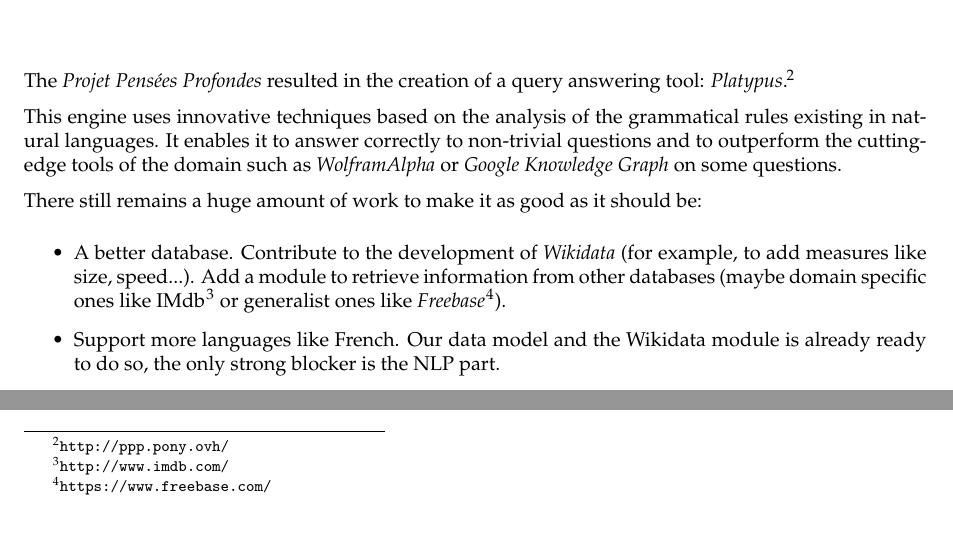
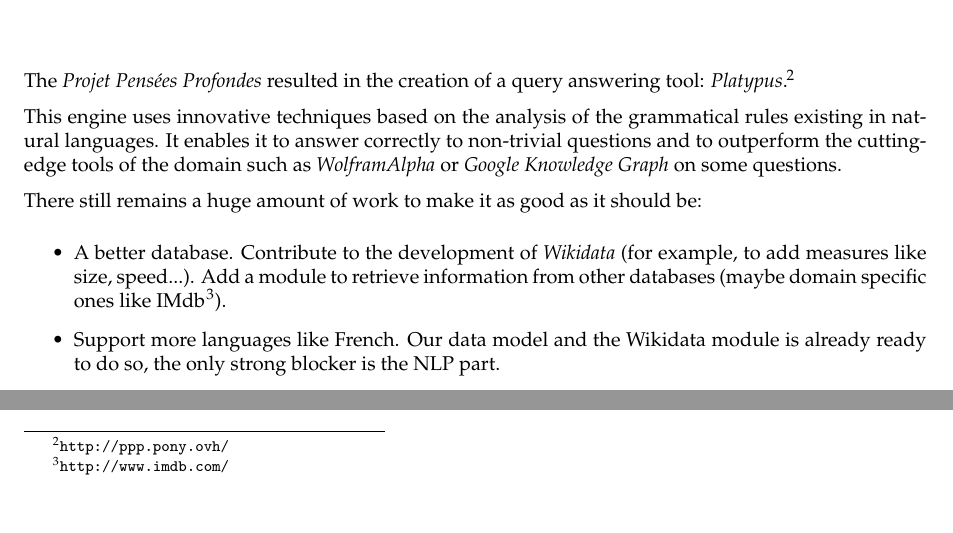
Before and after one commit to ProjetPP/Papers, a LaTeX thesis (FinalReport/main.tex, which reads FinalReport/conclusion.tex): two parts of page 48 of 57, joined at a grey line, cut so that both start at the same text. Compiled offline with pdfLaTeX.

Commit message:
Removes Freebase as future work

```diff
--- a/FinalReport/conclusion.tex
+++ b/FinalReport/conclusion.tex
@@ -4,7 +4,7 @@ This engine uses innovative techniques based on the analysis of the grammatical
 
 There still remains a huge amount of work to make it as good as it should be:
 \begin{itemize}
-    \item A better database. Contribute to the development of \emph{Wikidata} (for example, to add measures like size, speed...). Add a module to retrieve information from other databases (maybe domain specific ones like IMdb\footnote{\url{http://www.imdb.com/}} or generalist ones like \emph{Freebase}\footnote{\url{https://www.freebase.com/}}).
+    \item A better database. Contribute to the development of \emph{Wikidata} (for example, to add measures like size, speed...). Add a module to retrieve information from other databases (maybe domain specific ones like IMdb\footnote{\url{http://www.imdb.com/}}).
     \item Support more languages like French. Our data model and the Wikidata module is already ready to do so, the only strong blocker is the NLP part.
     \item A better question parsing. Improve the grammatical approach, by training the \emph{Stanford} library and refining our dependency analysis. Improve the machine learning approach, by increasing our dataset.
     \item Add new modules: cooking recipes, music knowledge, sport statistics, etc.
```
